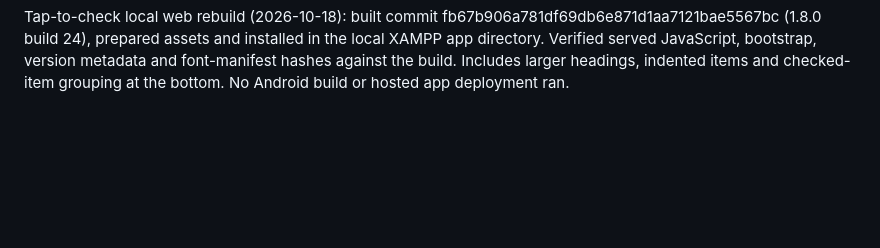
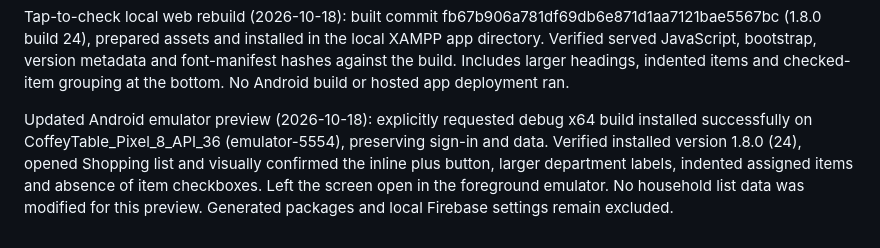
Before and after one commit to agawlbb/coffey-table-recipes, a Markdown page: docs/shopping-list.md, the part around the change. Rendered like a GitHub page; blank space fills up the shorter version.

Commit message:
Record updated shopping list Android emulator preview

```diff
--- a/docs/shopping-list.md
+++ b/docs/shopping-list.md
@@ -335,3 +335,11 @@ installed in the local XAMPP app directory. Verified served JavaScript,
 bootstrap, version metadata and font-manifest hashes against the build.
 Includes larger headings, indented items and checked-item grouping at the bottom.
 No Android build or hosted app deployment ran.
+
+Updated Android emulator preview (2026-10-18): explicitly requested debug x64
+build installed successfully on CoffeyTable_Pixel_8_API_36 (emulator-5554),
+preserving sign-in and data. Verified installed version 1.8.0 (24), opened
+Shopping list and visually confirmed the inline plus button, larger department
+labels, indented assigned items and absence of item checkboxes. Left the screen
+open in the foreground emulator. No household list data was modified for this
+preview. Generated packages and local Firebase settings remain excluded.
```
